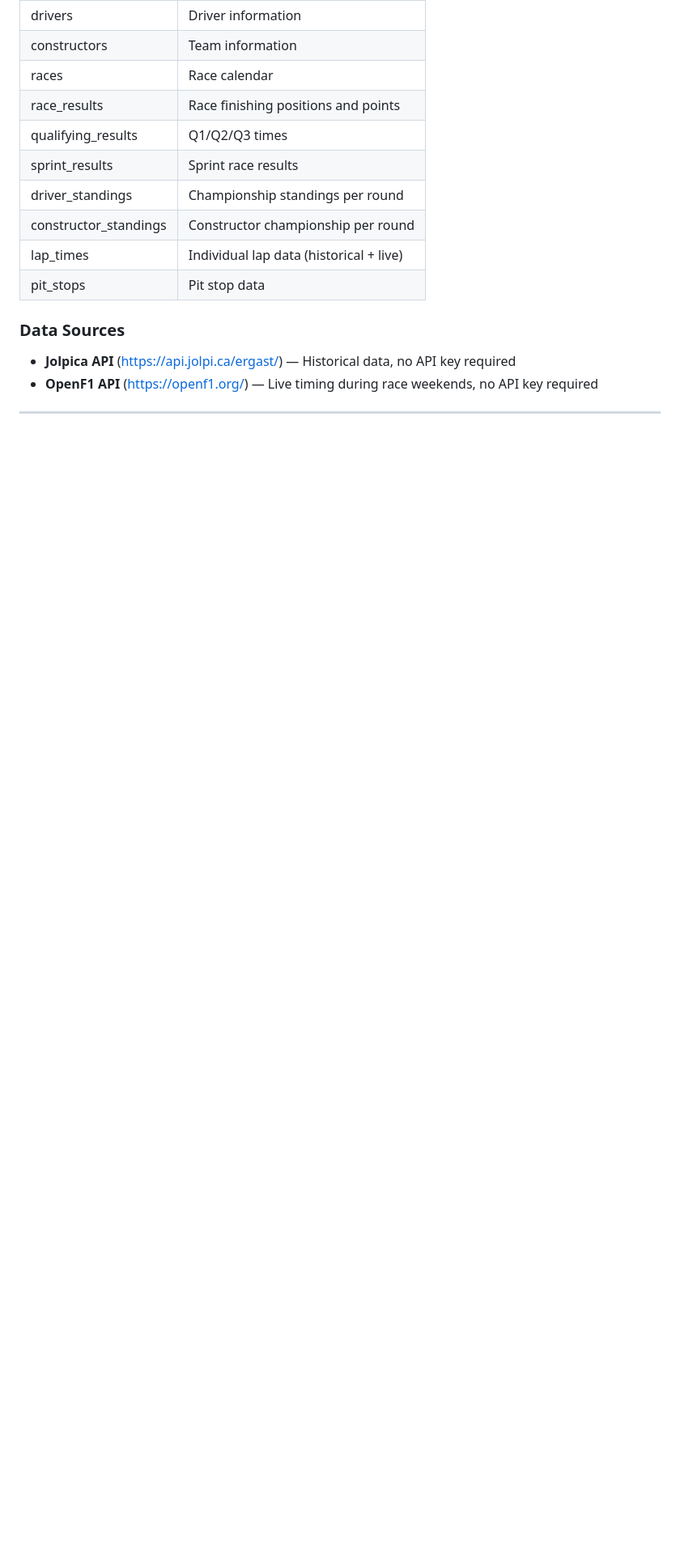
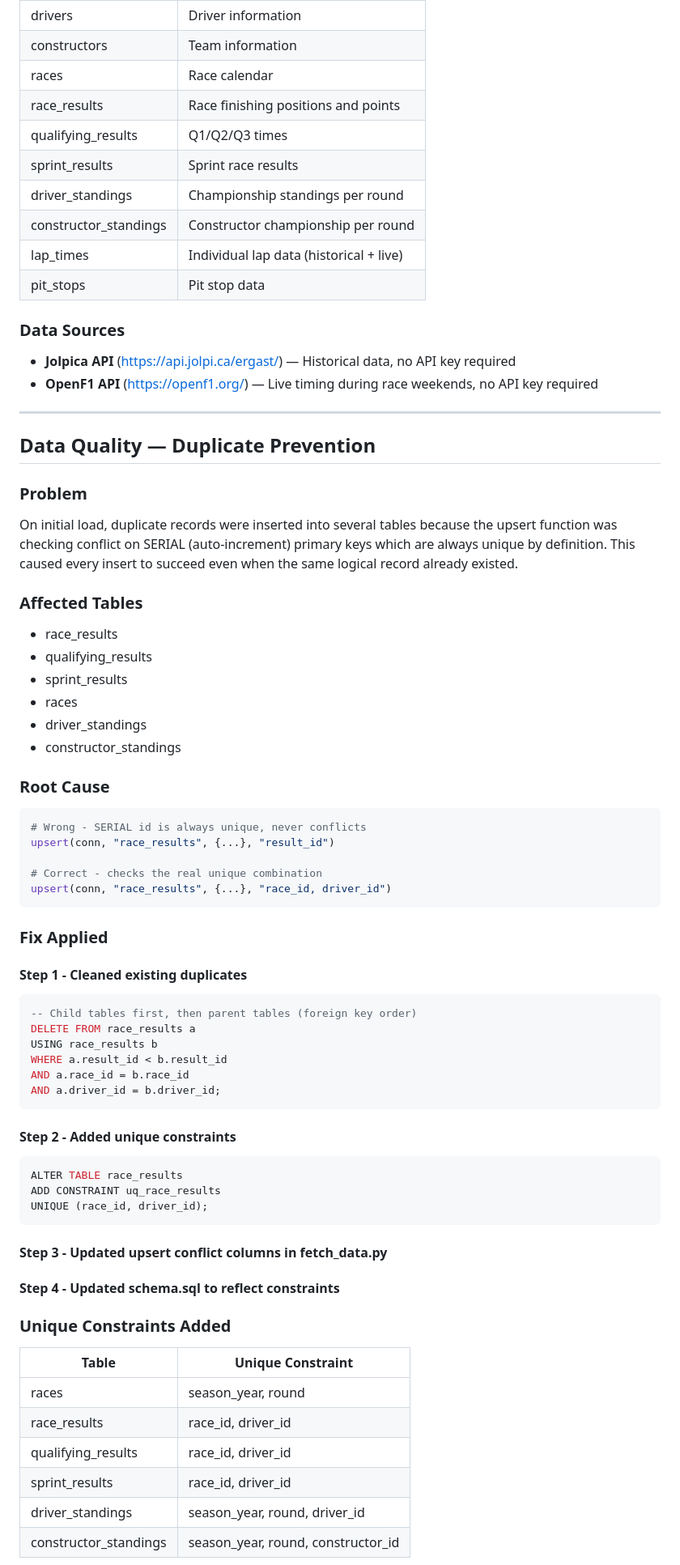
Before and after one commit to clucas56/formula1-db, a Markdown page: documentation.md, the part around one of its changes. Shown at 81% size. GitHub-like rendering; blank space fills up the shorter version.

Commit message:
Update documentation with data quality and duplicate prevention section

````diff
--- a/documentation.md
+++ b/documentation.md
@@ -434,3 +434,60 @@ python3 pipeline/setup_db.py
 
 ---
 
+## Data Quality — Duplicate Prevention
+
+### Problem
+On initial load, duplicate records were inserted into several tables because the
+upsert function was checking conflict on SERIAL (auto-increment) primary keys
+which are always unique by definition. This caused every insert to succeed
+even when the same logical record already existed.
+
+### Affected Tables
+- race_results
+- qualifying_results
+- sprint_results
+- races
+- driver_standings
+- constructor_standings
+
+### Root Cause
+```python
+# Wrong - SERIAL id is always unique, never conflicts
+upsert(conn, "race_results", {...}, "result_id")
+
+# Correct - checks the real unique combination
+upsert(conn, "race_results", {...}, "race_id, driver_id")
+```
+
+### Fix Applied
+
+#### Step 1 - Cleaned existing duplicates
+```sql
+-- Child tables first, then parent tables (foreign key order)
+DELETE FROM race_results a
+USING race_results b
+WHERE a.result_id < b.result_id
+AND a.race_id = b.race_id
+AND a.driver_id = b.driver_id;
+```
+
+#### Step 2 - Added unique constraints
+```sql
+ALTER TABLE race_results
+ADD CONSTRAINT uq_race_results
+UNIQUE (race_id, driver_id);
+```
+
+#### Step 3 - Updated upsert conflict columns in fetch_data.py
+#### Step 4 - Updated schema.sql to reflect constraints
+
+### Unique Constraints Added
+| Table | Unique Constraint |
+|---|---|
+| races | season_year, round |
+| race_results | race_id, driver_id |
+| qualifying_results | race_id, driver_id |
+| sprint_results | race_id, driver_id |
+| driver_standings | season_year, round, driver_id |
+| constructor_standings | season_year, round, constructor_id |
+
````
Also changed, not shown: other parts of documentation.md (+38 -0 lines).
